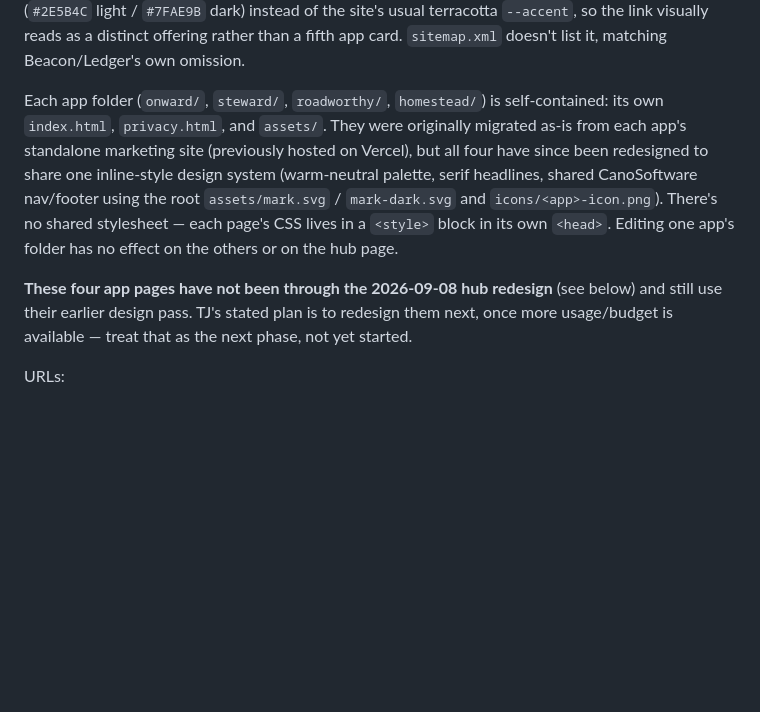
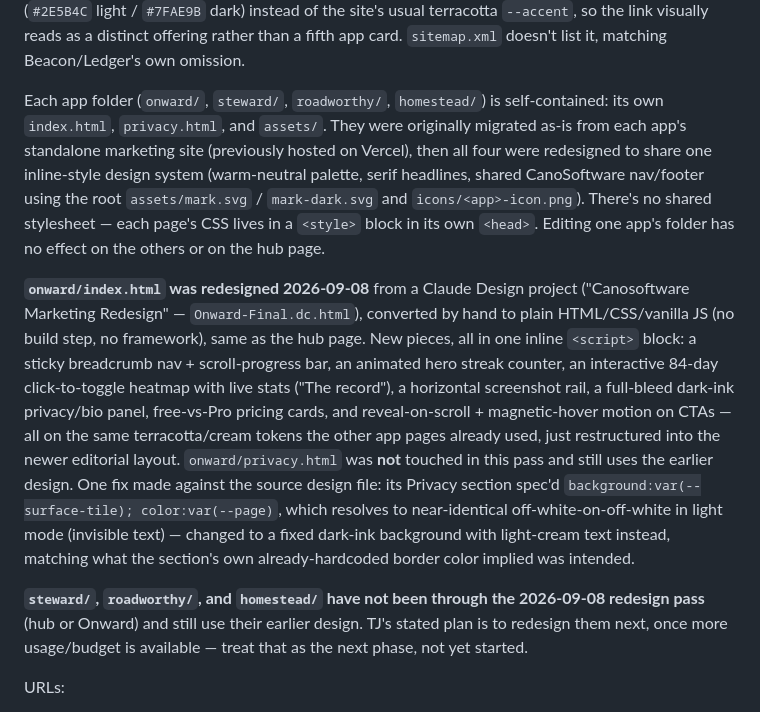
Before and after one commit to CanoSoftware/website, a Markdown page: README.md, the part around the change. Rendered like a GitHub page; blank space fills up the shorter version.

Commit message:
Document the 2026-09-08 Onward marketing page redesign
Records what changed on onward/index.html (sticky breadcrumb nav,
scroll-progress bar, animated streak counter, interactive heatmap,
screenshot rail, dark privacy panel, Pro pricing cards) and the
source-design contrast bug fixed along the way. Notes onward/privacy.html
and the remaining three app folders (steward/roadworthy/homestead)
are still on the earlier design pass.

Co-Authored-By: Claude Sonnet 5 <noreply@anthropic.com>

```diff
--- a/README.md
+++ b/README.md
@@ -63,9 +63,29 @@ Pricing, Get a quote), both linking out to `https://web.canosoftware.net`. Both
 usual terracotta `--accent`, so the link visually reads as a distinct offering rather than a
 fifth app card. `sitemap.xml` doesn't list it, matching Beacon/Ledger's own omission.
 
-Each app folder (`onward/`, `steward/`, `roadworthy/`, `homestead/`) is self-contained: its own `index.html`, `privacy.html`, and `assets/`. They were originally migrated as-is from each app's standalone marketing site (previously hosted on Vercel), but all four have since been redesigned to share one inline-style design system (warm-neutral palette, serif headlines, shared CanoSoftware nav/footer using the root `assets/mark.svg` / `mark-dark.svg` and `icons/<app>-icon.png`). There's no shared stylesheet — each page's CSS lives in a `<style>` block in its own `<head>`. Editing one app's folder has no effect on the others or on the hub page.
+Each app folder (`onward/`, `steward/`, `roadworthy/`, `homestead/`) is self-contained: its own `index.html`, `privacy.html`, and `assets/`. They were originally migrated as-is from each app's standalone marketing site (previously hosted on Vercel), then all four were redesigned to share one inline-style design system (warm-neutral palette, serif headlines, shared CanoSoftware nav/footer using the root `assets/mark.svg` / `mark-dark.svg` and `icons/<app>-icon.png`). There's no shared stylesheet — each page's CSS lives in a `<style>` block in its own `<head>`. Editing one app's folder has no effect on the others or on the hub page.
 
-**These four app pages have not been through the 2026-09-08 hub redesign** (see below) and still use their earlier design pass. TJ's stated plan is to redesign them next, once more usage/budget is available — treat that as the next phase, not yet started.
+**`onward/index.html` was redesigned 2026-09-08** from a Claude Design project
+("Canosoftware Marketing Redesign" — `Onward-Final.dc.html`), converted by hand
+to plain HTML/CSS/vanilla JS (no build step, no framework), same as the hub
+page. New pieces, all in one inline `<script>` block: a sticky breadcrumb nav +
+scroll-progress bar, an animated hero streak counter, an interactive 84-day
+click-to-toggle heatmap with live stats ("The record"), a horizontal
+screenshot rail, a full-bleed dark-ink privacy/bio panel, free-vs-Pro pricing
+cards, and reveal-on-scroll + magnetic-hover motion on CTAs — all on the same
+terracotta/cream tokens the other app pages already used, just restructured
+into the newer editorial layout. `onward/privacy.html` was **not** touched in
+this pass and still uses the earlier design. One fix made against the source
+design file: its Privacy section spec'd `background:var(--surface-tile);
+color:var(--page)`, which resolves to near-identical off-white-on-off-white in
+light mode (invisible text) — changed to a fixed dark-ink background with
+light-cream text instead, matching what the section's own already-hardcoded
+border color implied was intended.
+
+**`steward/`, `roadworthy/`, and `homestead/` have not been through the
+2026-09-08 redesign pass** (hub or Onward) and still use their earlier design.
+TJ's stated plan is to redesign them next, once more usage/budget is
+available — treat that as the next phase, not yet started.
 
 URLs:
 - `canosoftware.net/onward/`, `/onward/privacy.html`
```
